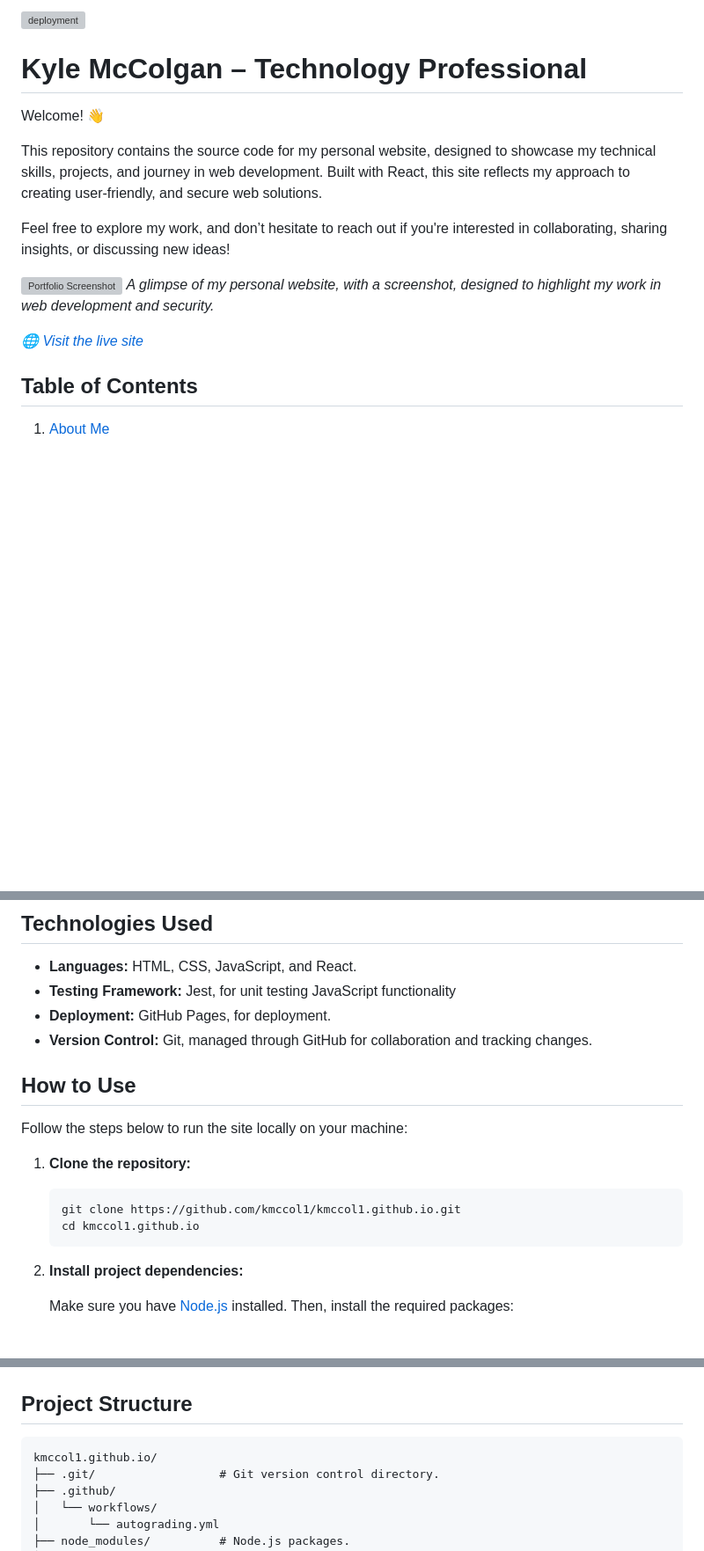
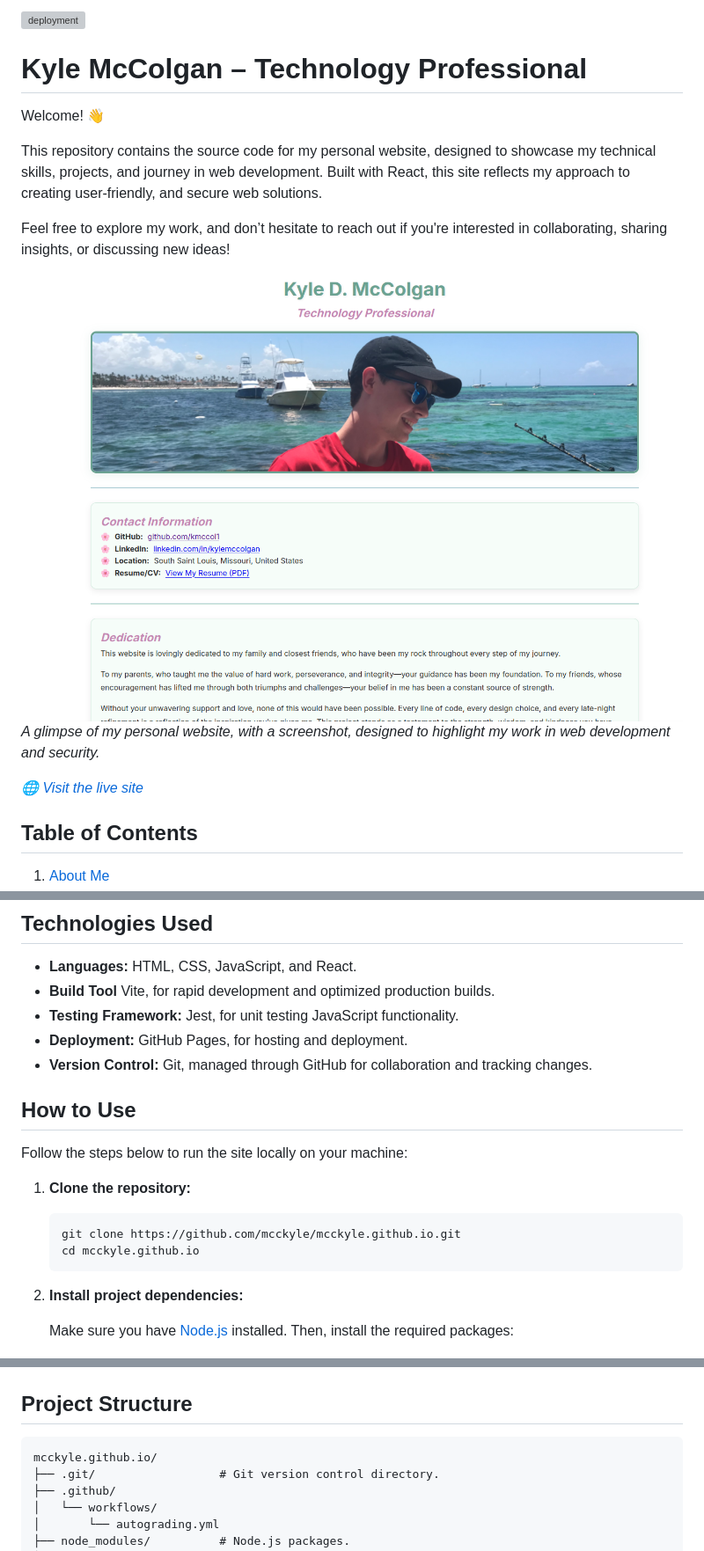
Before and after one commit to mcckyle/mcckyle.github.io, a Markdown page: README.md, 3 parts joined by grey strips. Shown at 88% size. Rendered like a GitHub page; pictures changed too: public/images/Screenshot_20250512_144304-1.png (added); blank space fills up the shorter version; grey boxes are pictures that could not be loaded.

````diff
--- a/README.md
+++ b/README.md
@@ -8,6 +8,6 @@ This repository contains the source code for my personal website, designed to sh
 
 Feel free to explore my work, and don’t hesitate to reach out if you're interested in collaborating, sharing insights, or discussing new ideas!
 
-![Portfolio Screenshot](./images/Screenshot_20250418_163203-1.png)
+![Portfolio Screenshot](./public/images/Screenshot_20250512_144304-1.png)
 *A glimpse of my personal website, with a screenshot, designed to highlight my work in web development and security.*
 
@@ -34,8 +34,9 @@ I’m always eager to collaborate, exchange ideas, and tackle complex challenges
 ## Technologies Used
 
 - **Languages:** HTML, CSS, JavaScript, and React.
-- **Testing Framework:** Jest, for unit testing JavaScript functionality
-- **Deployment:** GitHub Pages, for deployment.
+- **Build Tool** Vite, for rapid development and optimized production builds.
+- **Testing Framework:** Jest, for unit testing JavaScript functionality.
+- **Deployment:** GitHub Pages, for hosting and deployment.
 - **Version Control:** Git, managed through GitHub for collaboration and tracking changes.
 
 ## How to Use
@@ -45,8 +46,8 @@ Follow the steps below to run the site locally on your machine:
 1. **Clone the repository:**
 
     ```bash
-    git clone https://github.com/kmccol1/kmccol1.github.io.git
-    cd kmccol1.github.io
+    git clone https://github.com/mcckyle/mcckyle.github.io.git
+    cd mcckyle.github.io
     ```
 
 2. **Install project dependencies:**
@@ -81,7 +82,7 @@ Follow the steps below to run the site locally on your machine:
 ## Project Structure
 
 ```
-kmccol1.github.io/
+mcckyle.github.io/
 ├── .git/                  # Git version control directory.
 ├── .github/
 │   └── workflows/
````
Also changed, not shown: other parts of README.md (+3 -3 lines), 2 other files.
